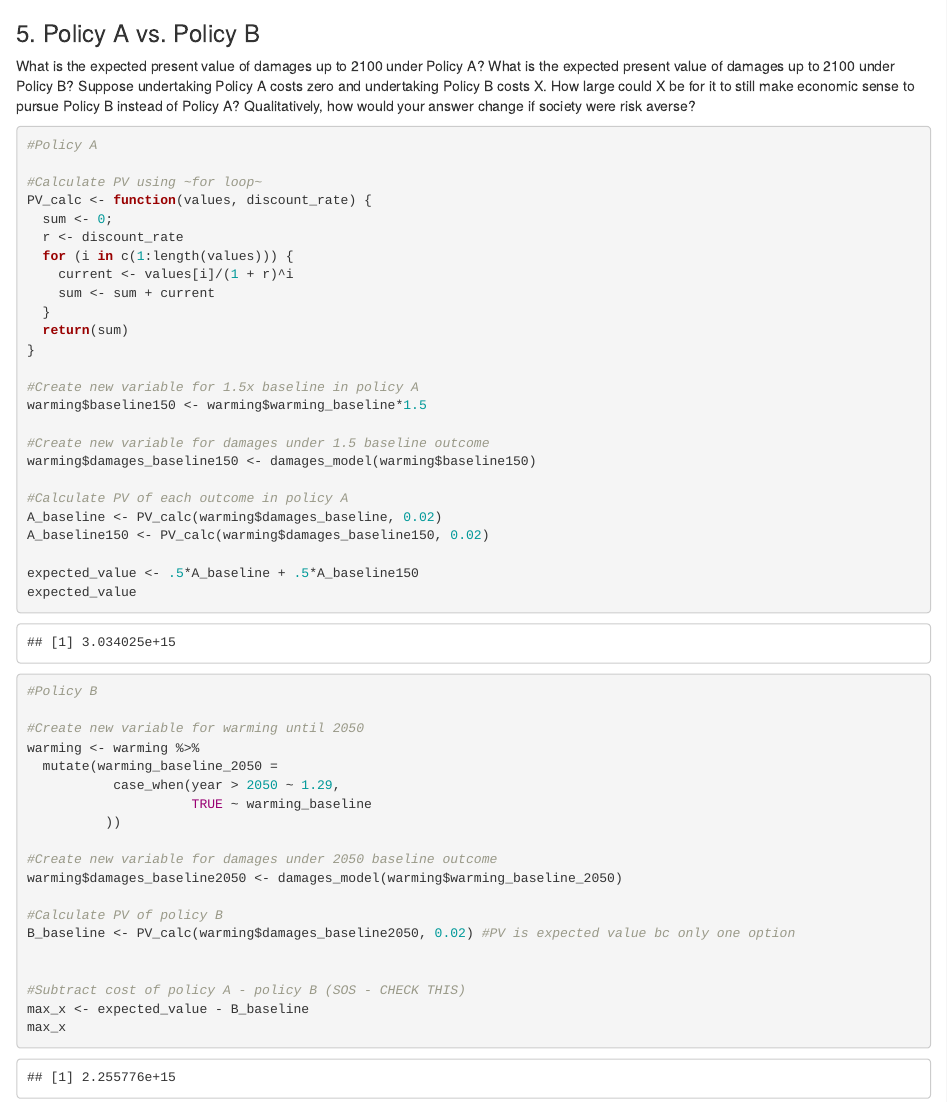
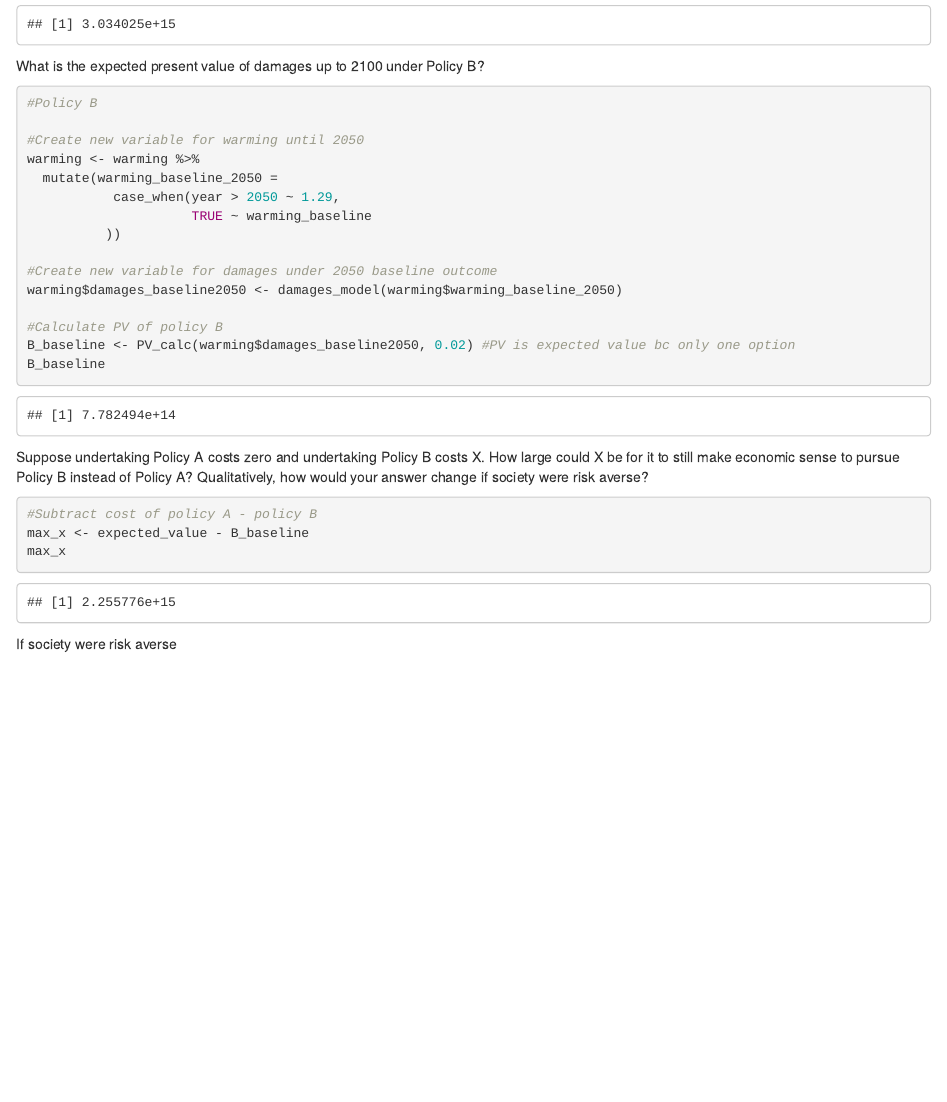
Before and after one commit to sagekime/204_4, an R Markdown document (esm204_4.Rmd): the page in a window 1100 px wide, from 4060 px down before the commit and from 4630 px down after it. Rendered offline with R 4.5, knitr and Pandoc, with nearby package versions.

Commit message:
Reformatting question 5

````diff
--- a/esm204_4.Rmd
+++ b/esm204_4.Rmd
@@ -217,11 +217,7 @@ PV_calc(warming$damages_ton, .021)
 
 ### 5. Policy A vs. Policy B
 
-What is the expected present value of damages up to 2100 under Policy A? What is the
-expected present value of damages up to 2100 under Policy B? Suppose undertaking Policy
-A costs zero and undertaking Policy B costs X. How large could X be for it to still make
-economic sense to pursue Policy B instead of Policy A? Qualitatively, how would your answer
-change if society were risk averse?
+What is the expected present value of damages up to 2100 under Policy A?
 
 ```{r}
 #Policy A
@@ -249,8 +245,11 @@ A_baseline150 <- PV_calc(warming$damages_baseline150, 0.02)
 
 expected_value <- .5*A_baseline + .5*A_baseline150
 expected_value
+```
 
+What is the expected present value of damages up to 2100 under Policy B?
 
+```{r}
 #Policy B
 
 #Create new variable for warming until 2050
@@ -265,10 +264,15 @@ warming$damages_baseline2050 <- damages_model(warming$warming_baseline_2050)
 
 #Calculate PV of policy B
 B_baseline <- PV_calc(warming$damages_baseline2050, 0.02) #PV is expected value bc only one option
+B_baseline
+```
 
+Suppose undertaking Policy A costs zero and undertaking Policy B costs X. How large could X be for it to still make economic sense to pursue Policy B instead of Policy A? Qualitatively, how would your answer change if society were risk averse?
 
-#Subtract cost of policy A - policy B (SOS - CHECK THIS)
+```{r}
+#Subtract cost of policy A - policy B
 max_x <- expected_value - B_baseline
 max_x
+```
 
-```
+If society were risk averse
````
Also changed, not shown: esm204_4.html.
